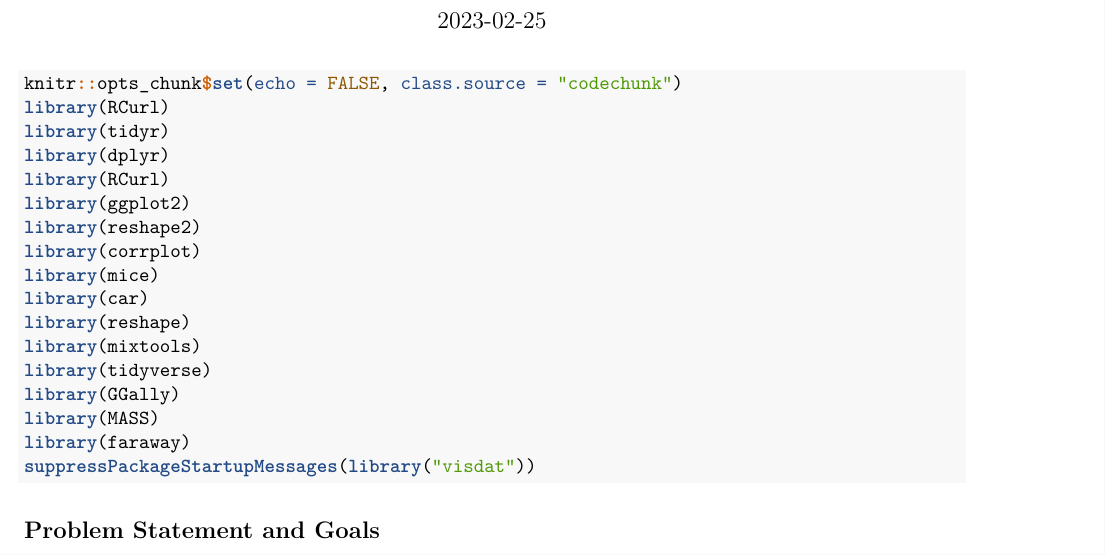
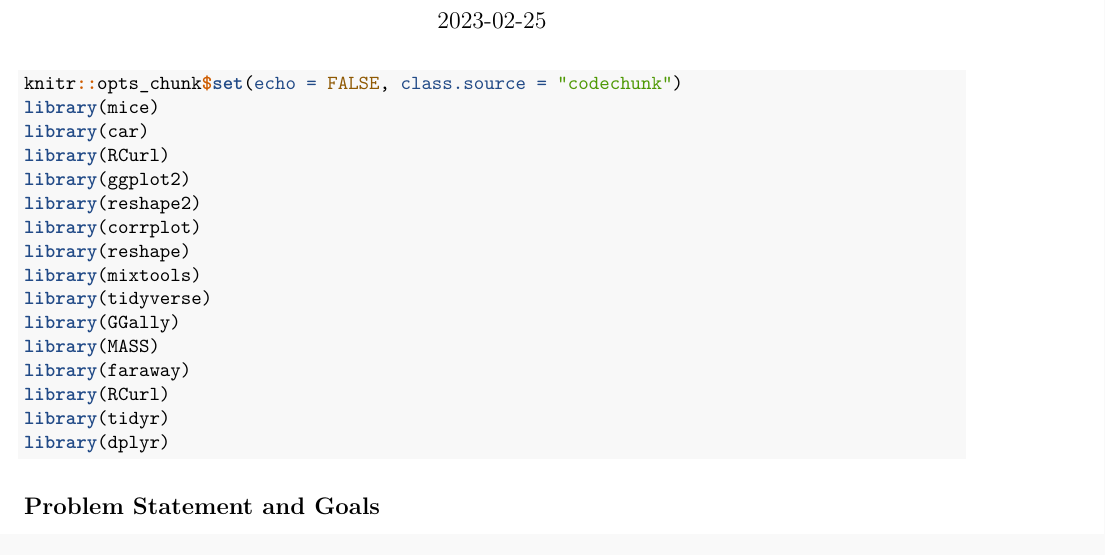
Before and after one commit to karytq/DATA621_G2, an R Markdown document (DATA621_HW1.Rmd): part of page 1 of 12, cut so that both start at the same text. Rendered offline with R 4.5, knitr and Pandoc, then LaTeX, with nearby package versions; code that draws random numbers runs with fixed seeds of ours; some code elsewhere in the file could not run offline.

Commit message:
Add files via upload

````diff
--- a/DATA621_HW1.Rmd
+++ b/DATA621_HW1.Rmd
@@ -10,9 +10,8 @@ output:
 
 ```{r  setup, knitr::all_labels(), results='hide', warning=FALSE, message=FALSE }
 knitr::opts_chunk$set(echo = FALSE, class.source = "codechunk")
-library(RCurl)
-library(tidyr)
-library(dplyr)
+library(mice)
+library(car)
 library(RCurl)
 library(ggplot2)
 library(reshape2)
@@ -25,7 +22,9 @@ library(tidyverse)
 library(GGally)
 library(MASS)
 library(faraway)
-suppressPackageStartupMessages(library("visdat"))
+library(RCurl)
+library(tidyr)
+library(dplyr)
 ```
 
 ## Problem Statement and Goals
````
Also changed, not shown: DATA621_HW1.Rmd (4 more changed lines).
